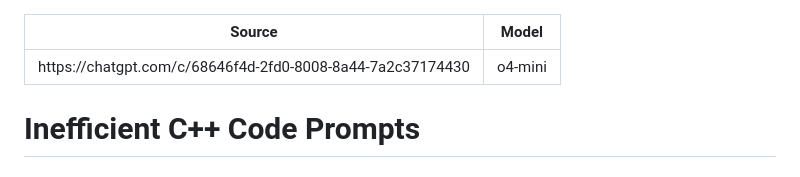
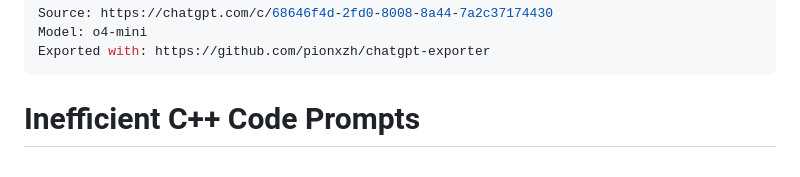
Before and after one commit to philipobi-bachelor/code-optimization-test, a Markdown page: metaprompt-1.md, the part around the change. Rendered like a GitHub page.

Commit message:
Added link to export script

```diff
--- a/metaprompt-1.md
+++ b/metaprompt-1.md
@@ -1,6 +1,7 @@
 ---
 Source: https://chatgpt.com/c/68646f4d-2fd0-8008-8a44-7a2c37174430
 Model: o4-mini
+Exported with: https://github.com/pionxzh/chatgpt-exporter
 ---
 
 # Inefficient C++ Code Prompts
```
Also changed, not shown: metaprompt-2.md (+1 -0 lines).
